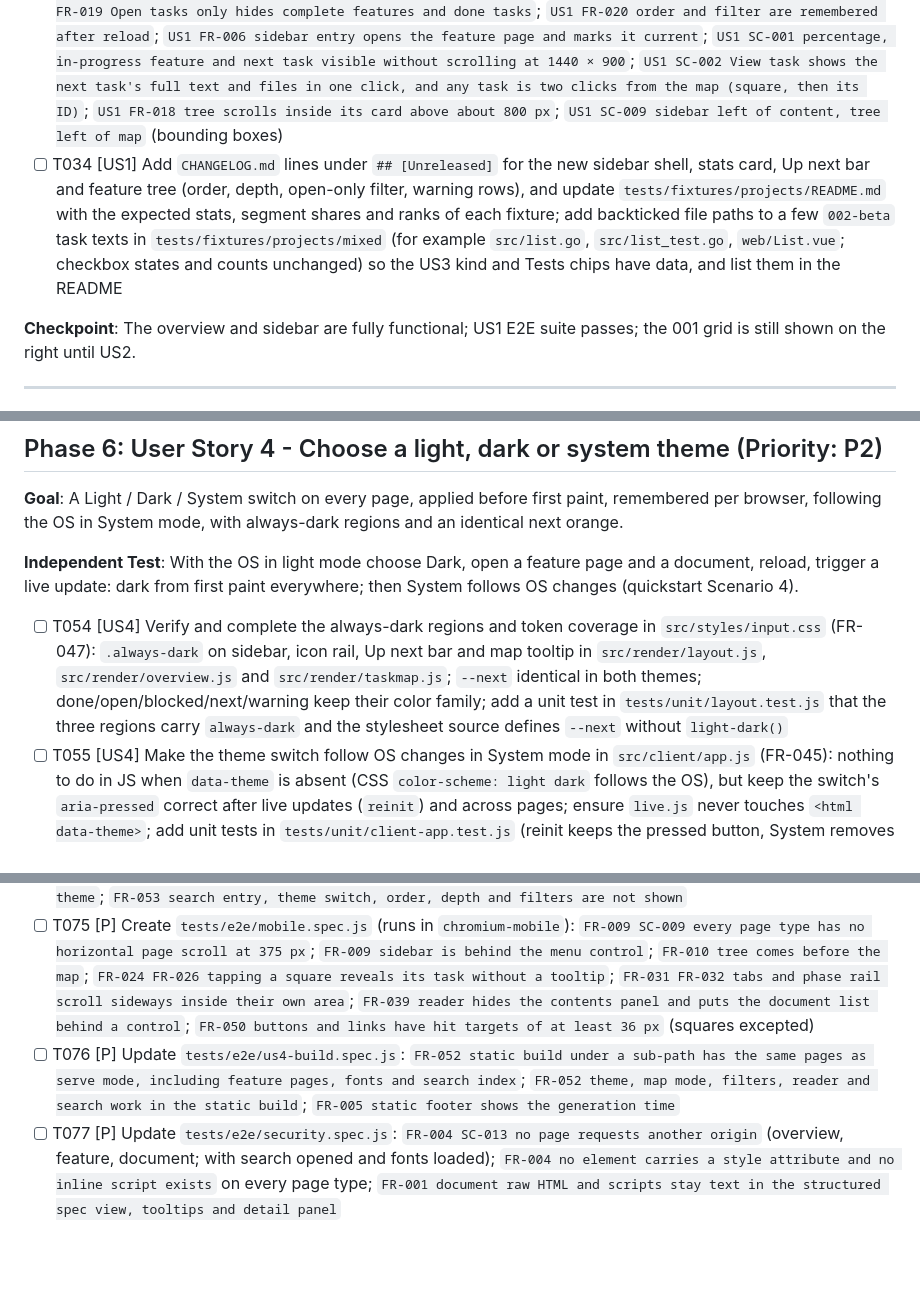
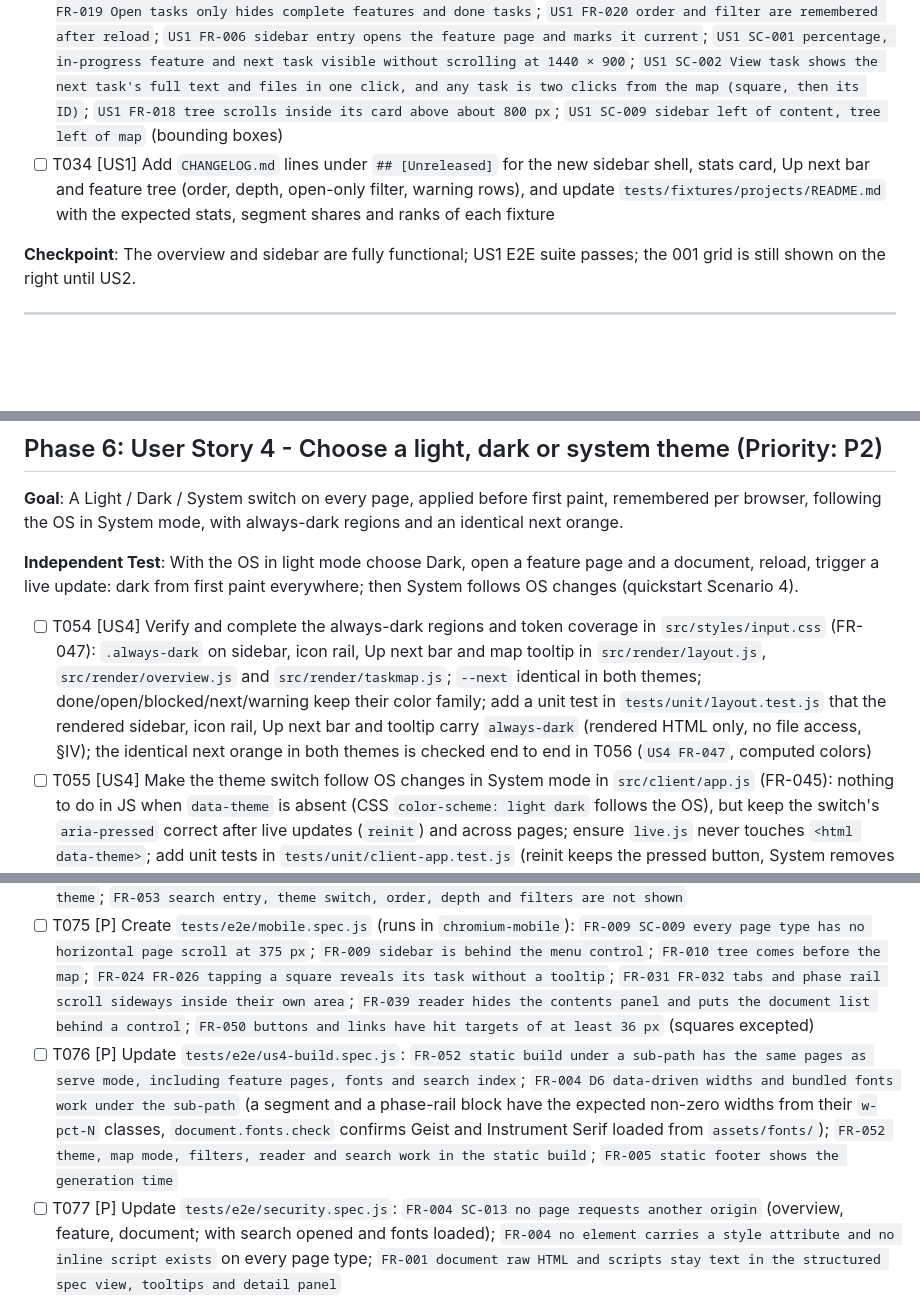
Before and after one commit to SerafAC/speckit-eye, a Markdown page: specs/002-dashboard-redesign/tasks.md, 3 parts joined by grey strips. Drawn GitHub-style; blank space fills up the shorter version.

```diff
--- a/specs/002-dashboard-redesign/tasks.md
+++ b/specs/002-dashboard-redesign/tasks.md
@@ -117,7 +117,7 @@ description: "Task list for the speckit-eye dashboard redesign — sidebar shell
 ### E2E for User Story 1
 
 - [ ] T033 [US1] Rewrite `tests/e2e/us1-overview.spec.js` against `mixed` and `nonstandard`: `US1 FR-005 FR-006 sidebar lists features in progress-first order with dots and counts`; `US1 FR-011 stats card shows 62 % and 40 of 65 tasks` (plus features, phases, open counters); `US1 FR-011 segmented bar has one segment per feature with tasks, widths 46/31/23 %` (compare element box widths within 1 %); `US1 FR-013 Up next bar names the next task with full text on hover and View task opens the feature page`; `US1 FR-012 order cycles through four orders and the label names the current one`; `US1 FR-012 depth Tasks expands every phase with tasks and Features collapses all`; `US1 FR-015 warning row shows count, line chips and Details link` (nonstandard); `US1 FR-019 Open tasks only hides complete features and done tasks`; `US1 FR-020 order and filter are remembered after reload`; `US1 FR-006 sidebar entry opens the feature page and marks it current`; `US1 SC-001 percentage, in-progress feature and next task visible without scrolling at 1440 × 900`; `US1 SC-002 View task shows the next task's full text and files in one click, and any task is two clicks from the map (square, then its ID)`; `US1 FR-018 tree scrolls inside its card above about 800 px`; `US1 SC-009 sidebar left of content, tree left of map` (bounding boxes)
-- [ ] T034 [US1] Add `CHANGELOG.md` lines under `## [Unreleased]` for the new sidebar shell, stats card, Up next bar and feature tree (order, depth, open-only filter, warning rows), and update `tests/fixtures/projects/README.md` with the expected stats, segment shares and ranks of each fixture; add backticked file paths to a few `002-beta` task texts in `tests/fixtures/projects/mixed` (for example `src/list.go`, `src/list_test.go`, `web/List.vue`; checkbox states and counts unchanged) so the US3 kind and Tests chips have data, and list them in the README
+- [ ] T034 [US1] Add `CHANGELOG.md` lines under `## [Unreleased]` for the new sidebar shell, stats card, Up next bar and feature tree (order, depth, open-only filter, warning rows), and update `tests/fixtures/projects/README.md` with the expected stats, segment shares and ranks of each fixture
 
 **Checkpoint**: The overview and sidebar are fully functional; US1 E2E suite passes; the 001 grid is still shown on the right until US2.
 
@@ -189,7 +189,7 @@ description: "Task list for the speckit-eye dashboard redesign — sidebar shell
 
 **Independent Test**: With the OS in light mode choose Dark, open a feature page and a document, reload, trigger a live update: dark from first paint everywhere; then System follows OS changes (quickstart Scenario 4).
 
-- [ ] T054 [US4] Verify and complete the always-dark regions and token coverage in `src/styles/input.css` (FR-047): `.always-dark` on sidebar, icon rail, Up next bar and map tooltip in `src/render/layout.js`, `src/render/overview.js` and `src/render/taskmap.js`; `--next` identical in both themes; done/open/blocked/next/warning keep their color family; add a unit test in `tests/unit/layout.test.js` that the three regions carry `always-dark` and the stylesheet source defines `--next` without `light-dark()`
+- [ ] T054 [US4] Verify and complete the always-dark regions and token coverage in `src/styles/input.css` (FR-047): `.always-dark` on sidebar, icon rail, Up next bar and map tooltip in `src/render/layout.js`, `src/render/overview.js` and `src/render/taskmap.js`; `--next` identical in both themes; done/open/blocked/next/warning keep their color family; add a unit test in `tests/unit/layout.test.js` that the rendered sidebar, icon rail, Up next bar and tooltip carry `always-dark` (rendered HTML only, no file access, §IV); the identical next orange in both themes is checked end to end in T056 (`US4 FR-047`, computed colors)
 - [ ] T055 [US4] Make the theme switch follow OS changes in System mode in `src/client/app.js` (FR-045): nothing to do in JS when `data-theme` is absent (CSS `color-scheme: light dark` follows the OS), but keep the switch's `aria-pressed` correct after live updates (`reinit`) and across pages; ensure `live.js` never touches `<html data-theme>`; add unit tests in `tests/unit/client-app.test.js` (reinit keeps the pressed button, System removes `data-theme`)
 - [ ] T056 [US4] Create `tests/e2e/us4-theme.spec.js`: `US4 FR-045 first visit shows System and follows the OS scheme` (`page.emulateMedia({colorScheme})`); `US4 FR-045 System follows an OS switch without reload`; `US4 FR-046 SC-005 Dark applies from first paint on another page and after reload` (assert `data-theme="dark"` and the computed `--bg` before `DOMContentLoaded` handlers run, e.g. via `page.addInitScript` observer recording the first paint's background); `US4 FR-046 theme survives a live update`; `US4 FR-047 sidebar, Up next bar and tooltip are dark and next orange is identical in both themes`; `US4 FR-046 storage refused: the switch changes the current page and the next page is System` (`addInitScript` making `localStorage` throw); `US4 SC-010 body text contrast ≥ 4.5:1 in both themes on overview, feature and document pages` (compute from computed colors, including the rose pill)
 - [ ] T057 [US4] Add `CHANGELOG.md` lines for the theme switch
@@ -253,7 +253,7 @@ description: "Task list for the speckit-eye dashboard redesign — sidebar shell
 - [ ] T073 [P] Create `tests/e2e/live-state.spec.js` (replacing `tests/e2e/us2-live.spec.js`, whose 001 checks move here), following quickstart Scenario 6: `US1 FR-020 FR-051 order, filter, depth, expanded rows and tree scroll survive a live update`; `US2 FR-028 FR-051 map mode survives a live update`; `US3 FR-051 feature filters, text filter, open phase, selected task and list scroll survive a live update`; `US5 FR-051 raw view, expansions and area chip survive a live update`; `FR-051 changed counts are briefly highlighted (stats, segments, sidebar)`; `FR-001 SC-008 changes appear within 2 s`; `US3 FR-051 deleting the selected task clears the selection`; delete `tests/e2e/us2-live.spec.js` and, in the same change, point the `wsl` job of `.github/workflows/ci.yml` at `pnpm run test:e2e tests/e2e/live-state.spec.js --project chromium`
 - [ ] T074 [P] Create `tests/e2e/nojs.spec.js` (runs in `chromium-nojs`): `FR-053 SC-011 overview tree, phases and task rows open and close without scripts`; `FR-053 map squares jump to their tree rows`; `FR-053 feature page tabs, phases, task rows and Show lines work`; `FR-053 reader clarification sessions, stories, Show more answers and Raw markdown open and close`; `FR-053 FR-009 mobile menu opens without scripts`; `FR-048 page follows the OS theme`; `FR-053 search entry, theme switch, order, depth and filters are not shown`
 - [ ] T075 [P] Create `tests/e2e/mobile.spec.js` (runs in `chromium-mobile`): `FR-009 SC-009 every page type has no horizontal page scroll at 375 px`; `FR-009 sidebar is behind the menu control`; `FR-010 tree comes before the map`; `FR-024 FR-026 tapping a square reveals its task without a tooltip`; `FR-031 FR-032 tabs and phase rail scroll sideways inside their own area`; `FR-039 reader hides the contents panel and puts the document list behind a control`; `FR-050 buttons and links have hit targets of at least 36 px` (squares excepted)
-- [ ] T076 [P] Update `tests/e2e/us4-build.spec.js`: `FR-052 static build under a sub-path has the same pages as serve mode, including feature pages, fonts and search index`; `FR-052 theme, map mode, filters, reader and search work in the static build`; `FR-005 static footer shows the generation time`
+- [ ] T076 [P] Update `tests/e2e/us4-build.spec.js`: `FR-052 static build under a sub-path has the same pages as serve mode, including feature pages, fonts and search index`; `FR-004 D6 data-driven widths and bundled fonts work under the sub-path` (a segment and a phase-rail block have the expected non-zero widths from their `w-pct-N` classes, `document.fonts.check` confirms Geist and Instrument Serif loaded from `assets/fonts/`); `FR-052 theme, map mode, filters, reader and search work in the static build`; `FR-005 static footer shows the generation time`
 - [ ] T077 [P] Update `tests/e2e/security.spec.js`: `FR-004 SC-013 no page requests another origin` (overview, feature, document; with search opened and fonts loaded); `FR-004 no element carries a style attribute and no inline script exists` on every page type; `FR-001 document raw HTML and scripts stay text in the structured spec view, tooltips and detail panel`
 - [ ] T078 [P] Update `tests/e2e/self-counts.spec.js` (SC-004): counts on stats card, segments, sidebar, tree, map legend and feature pages match the checkbox counts of this repository's `specs/*/tasks.md`
 - [ ] T079 Update `tests/e2e/scale.spec.js` (SC-007): overview and each sampled feature page load within 2 s with 50 features / 2,000 tasks, static build within 30 s
```
Also changed, not shown: other parts of specs/002-dashboard-redesign/tasks.md (+2 -2 lines), specs/002-dashboard-redesign/research.md (+1 -1 lines).
